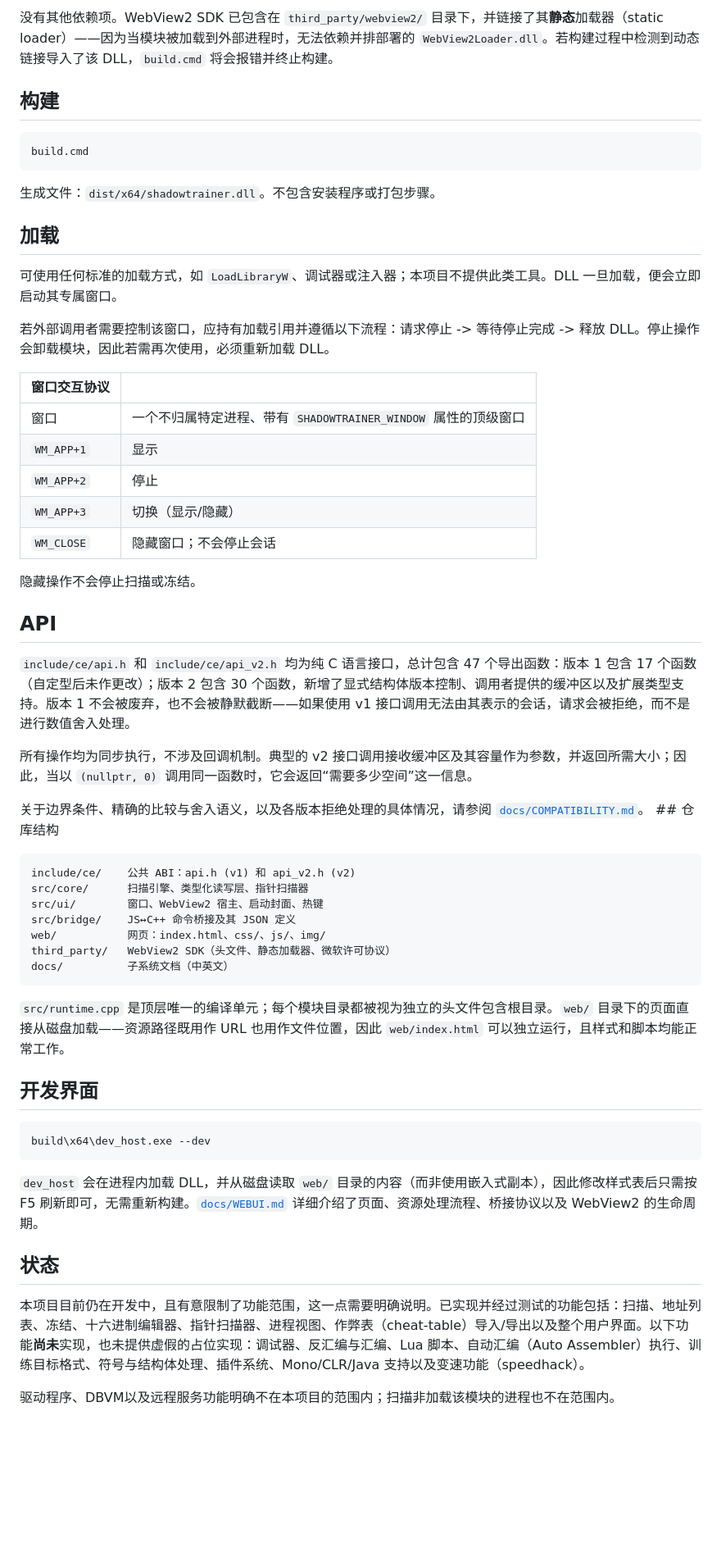
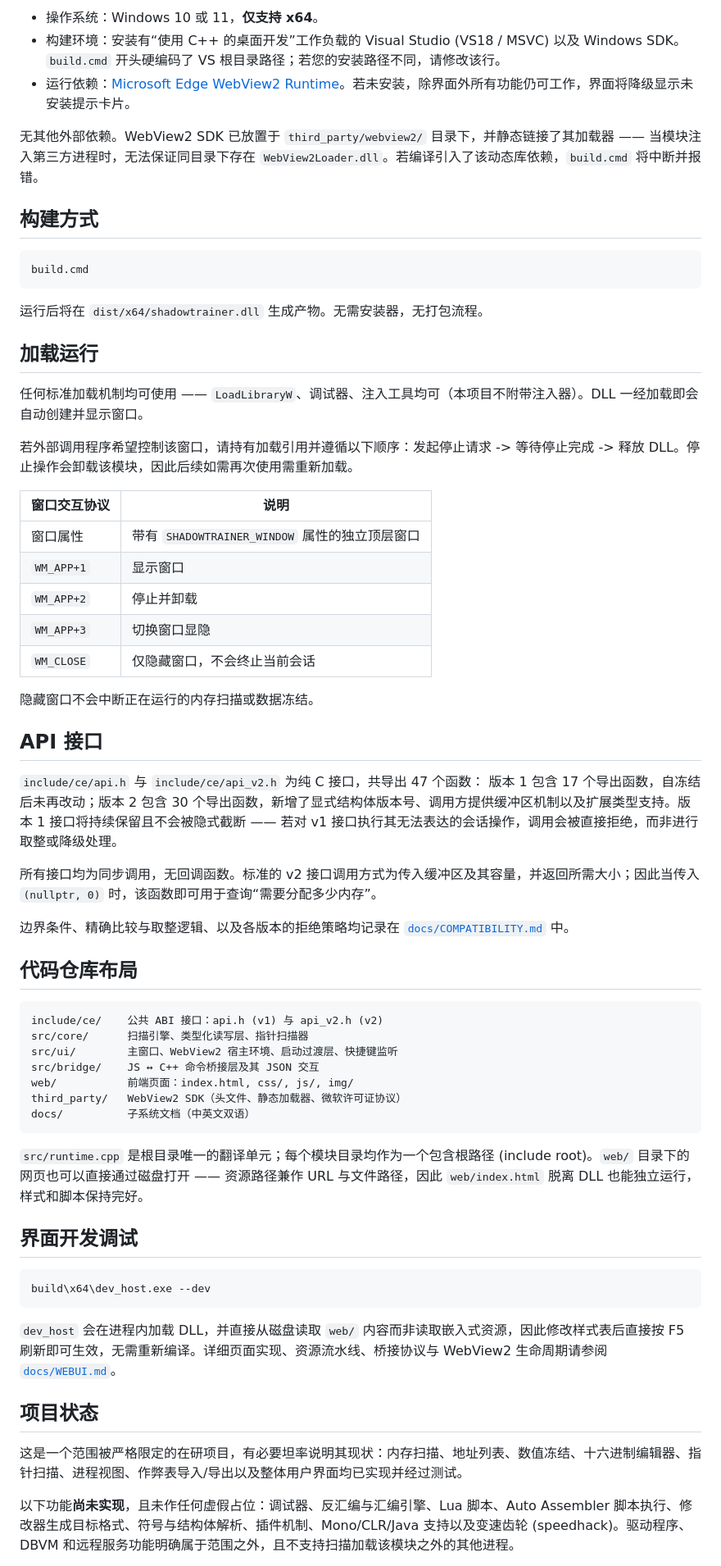
Before and after one commit to HandsomeWang233/ShadowTrainer, a Markdown page: README_CN.md, the part around one of its changes. Shown at 82% size. Rendered like a GitHub page; blank space fills up the shorter version.

Commit message:
Refresh the Chinese README

````diff
--- a/README_CN.md
+++ b/README_CN.md
@@ -43,61 +38,68 @@
 
-没有其他依赖项。WebView2 SDK 已包含在 `third_party/webview2/` 目录下，并链接了其**静态**加载器（static loader）——因为当模块被加载到外部进程时，无法依赖并排部署的 `WebView2Loader.dll`。若构建过程中检测到动态链接导入了该 DLL，`build.cmd` 将会报错并终止构建。
+- 操作系统：Windows 10 或 11，**仅支持 x64**。
+- 构建环境：安装有“使用 C++ 的桌面开发”工作负载的 Visual Studio (VS18 / MSVC) 以及 Windows SDK。`build.cmd` 开头硬编码了 VS 根目录路径；若您的安装路径不同，请修改该行。
+- 运行依赖：[Microsoft Edge WebView2 Runtime](https://developer.microsoft.com/microsoft-edge/webview2/)。若未安装，除界面外所有功能仍可工作，界面将降级显示未安装提示卡片。
 
-## 构建
+无其他外部依赖。WebView2 SDK 已放置于 `third_party/webview2/` 目录下，并静态链接了其加载器 —— 当模块注入第三方进程时，无法保证同目录下存在 `WebView2Loader.dll`。若编译引入了该动态库依赖，`build.cmd` 将中断并报错。
+
+## 构建方式
 
 ```bat
 build.cmd
 ```
 
-生成文件：`dist/x64/shadowtrainer.dll`。不包含安装程序或打包步骤。
+运行后将在 `dist/x64/shadowtrainer.dll` 生成产物。无需安装器，无打包流程。
 
-## 加载
+## 加载运行
 
-可使用任何标准的加载方式，如 `LoadLibraryW`、调试器或注入器；本项目不提供此类工具。DLL 一旦加载，便会立即启动其专属窗口。
+任何标准加载机制均可使用 —— `LoadLibraryW`、调试器、注入工具均可（本项目不附带注入器）。DLL 一经加载即会自动创建并显示窗口。
 
-若外部调用者需要控制该窗口，应持有加载引用并遵循以下流程：请求停止 -> 等待停止完成 -> 释放 DLL。停止操作会卸载模块，因此若需再次使用，必须重新加载 DLL。
+若外部调用程序希望控制该窗口，请持有加载引用并遵循以下顺序：发起停止请求 -> 等待停止完成 -> 释放 DLL。停止操作会卸载该模块，因此后续如需再次使用需重新加载。
 
-| 窗口交互协议 |                                                              |
-| :----------- | :----------------------------------------------------------- |
-| 窗口         | 一个不归属特定进程、带有 `SHADOWTRAINER_WINDOW` 属性的顶级窗口 |
-| `WM_APP+1`   | 显示                                                         |
-| `WM_APP+2`   | 停止                                                         |
-| `WM_APP+3`   | 切换（显示/隐藏）                                            |
-| `WM_CLOSE`   | 隐藏窗口；不会停止会话                                       |
+| 窗口交互协议 | 说明                                           |
+| ------------ | ---------------------------------------------- |
+| 窗口属性     | 带有 `SHADOWTRAINER_WINDOW` 属性的独立顶层窗口 |
+| `WM_APP+1`   | 显示窗口                                       |
+| `WM_APP+2`   | 停止并卸载                                     |
+| `WM_APP+3`   | 切换窗口显隐                                   |
+| `WM_CLOSE`   | 仅隐藏窗口，不会终止当前会话                   |
 
-隐藏操作不会停止扫描或冻结。
+隐藏窗口不会中断正在运行的内存扫描或数据冻结。
 
-## API
+## API 接口
 
-`include/ce/api.h` 和 `include/ce/api_v2.h` 均为纯 C 语言接口，总计包含 47 个导出函数：版本 1 包含 17 个函数（自定型后未作更改）；版本 2 包含 30 个函数，新增了显式结构体版本控制、调用者提供的缓冲区以及扩展类型支持。版本 1 不会被废弃，也不会被静默截断——如果使用 v1 接口调用无法由其表示的会话，请求会被拒绝，而不是进行数值舍入处理。
+`include/ce/api.h` 与 `include/ce/api_v2.h` 为纯 C 接口，共导出 47 个函数：
+版本 1 包含 17 个导出函数，自冻结后未再改动；版本 2 包含 30 个导出函数，新增了显式结构体版本号、调用方提供缓冲区机制以及扩展类型支持。版本 1 接口将持续保留且不会被隐式截断 —— 若对 v1 接口执行其无法表达的会话操作，调用会被直接拒绝，而非进行取整或降级处理。
 
-所有操作均为同步执行，不涉及回调机制。典型的 v2 接口调用接收缓冲区及其容量作为参数，并返回所需大小；因此，当以 `(nullptr, 0)` 调用同一函数时，它会返回“需要多少空间”这一信息。
+所有接口均为同步调用，无回调函数。标准的 v2 接口调用方式为传入缓冲区及其容量，并返回所需大小；因此当传入 `(nullptr, 0)` 时，该函数即可用于查询“需要分配多少内存”。
 
-关于边界条件、精确的比较与舍入语义，以及各版本拒绝处理的具体情况，请参阅 [`docs/COMPATIBILITY.md`](docs/COMPATIBILITY.md)。 ## 仓库结构
+边界条件、精确比较与取整逻辑、以及各版本的拒绝策略均记录在 [`docs/COMPATIBILITY.md`](docs/COMPATIBILITY.md) 中。
+
+## 代码仓库布局
 
 ```
-include/ce/    公共 ABI：api.h (v1) 和 api_v2.h (v2)
+include/ce/    公共 ABI 接口：api.h (v1) 与 api_v2.h (v2)
 src/core/      扫描引擎、类型化读写层、指针扫描器
-src/ui/        窗口、WebView2 宿主、启动封面、热键
-src/bridge/    JS↔C++ 命令桥接及其 JSON 定义
-web/           网页：index.html、css/、js/、img/
-third_party/   WebView2 SDK（头文件、静态加载器、微软许可协议）
-docs/          子系统文档（中英文）
+src/ui/        主窗口、WebView2 宿主环境、启动过渡层、快捷键监听
+src/bridge/    JS ↔ C++ 命令桥接层及其 JSON 交互
+web/           前端页面：index.html, css/, js/, img/
+third_party/   WebView2 SDK（头文件、静态加载器、微软许可证协议）
+docs/          子系统文档（中英文双语）
 ```
 
-`src/runtime.cpp` 是顶层唯一的编译单元；每个模块目录都被视为独立的头文件包含根目录。`web/` 目录下的页面直接从磁盘加载——资源路径既用作 URL 也用作文件位置，因此 `web/index.html` 可以独立运行，且样式和脚本均能正常工作。
+`src/runtime.cpp` 是根目录唯一的翻译单元；每个模块目录均作为一个包含根路径 (include root)。`web/` 目录下的网页也可以直接通过磁盘打开 —— 资源路径兼作 URL 与文件路径，因此 `web/index.html` 脱离 DLL 也能独立运行，样式和脚本保持完好。
 
-## 开发界面
+## 界面开发调试
 
 ```bat
 build\x64\dev_host.exe --dev
 ```
 
-`dev_host` 会在进程内加载 DLL，并从磁盘读取 `web/` 目录的内容（而非使用嵌入式副本），因此修改样式表后只需按 F5 刷新即可，无需重新构建。[`docs/WEBUI.md`](docs/WEBUI.md) 详细介绍了页面、资源处理流程、桥接协议以及 WebView2 的生命周期。
+`dev_host` 会在进程内加载 DLL，并直接从磁盘读取 `web/` 内容而非读取嵌入式资源，因此修改样式表后直接按 F5 刷新即可生效，无需重新编译。详细页面实现、资源流水线、桥接协议与 WebView2 生命周期请参阅 [`docs/WEBUI.md`](docs/WEBUI.md)。
 
-## 状态
+## 项目状态
 
-本项目目前仍在开发中，且有意限制了功能范围，这一点需要明确说明。已实现并经过测试的功能包括：扫描、地址列表、冻结、十六进制编辑器、指针扫描器、进程视图、作弊表（cheat-table）导入/导出以及整个用户界面。以下功能**尚未**实现，也未提供虚假的占位实现：调试器、反汇编与汇编、Lua 脚本、自动汇编（Auto Assembler）执行、训练目标格式、符号与结构体处理、插件系统、Mono/CLR/Java 支持以及变速功能（speedhack）。
+这是一个范围被严格限定的在研项目，有必要坦率说明其现状：内存扫描、地址列表、数值冻结、十六进制编辑器、指针扫描、进程视图、作弊表导入/导出以及整体用户界面均已实现并经过测试。
 
-驱动程序、DBVM以及远程服务功能明确不在本项目的范围内；扫描非加载该模块的进程也不在范围内。
+以下功能**尚未实现**，且未作任何虚假占位：调试器、反汇编与汇编引擎、Lua 脚本、Auto Assembler 脚本执行、修改器生成目标格式、符号与结构体解析、插件机制、Mono/CLR/Java 支持以及变速齿轮 (speedhack)。驱动程序、DBVM 和远程服务功能明确属于范围之外，且不支持扫描加载该模块之外的其他进程。
 
````
Also changed, not shown: other parts of README_CN.md (+36 -41 lines).
